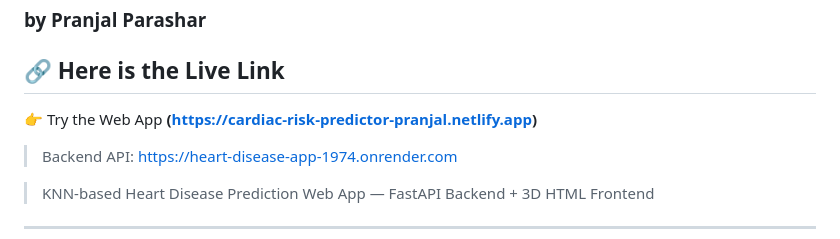
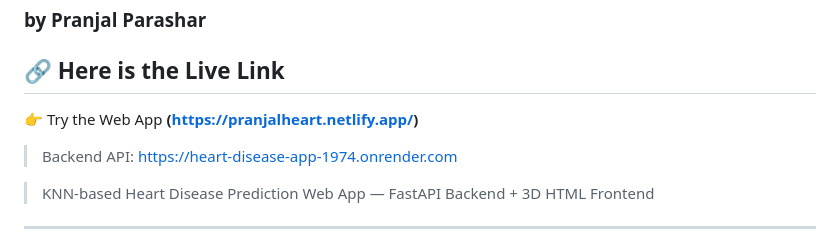
Before and after one commit to Pranjal007-AI/heart-disease-app, a Markdown page: README.md, the part around the change. GitHub-like rendering.

```diff
--- a/README.md
+++ b/README.md
@@ -3,7 +3,7 @@
 
 
 ## 🔗 Here is the Live Link
-👉 Try the Web App **(https://cardiac-risk-predictor-pranjal.netlify.app)**
+👉 Try the Web App **(https://pranjalheart.netlify.app/)**
 
 > Backend API: https://heart-disease-app-1974.onrender.com
 
```
